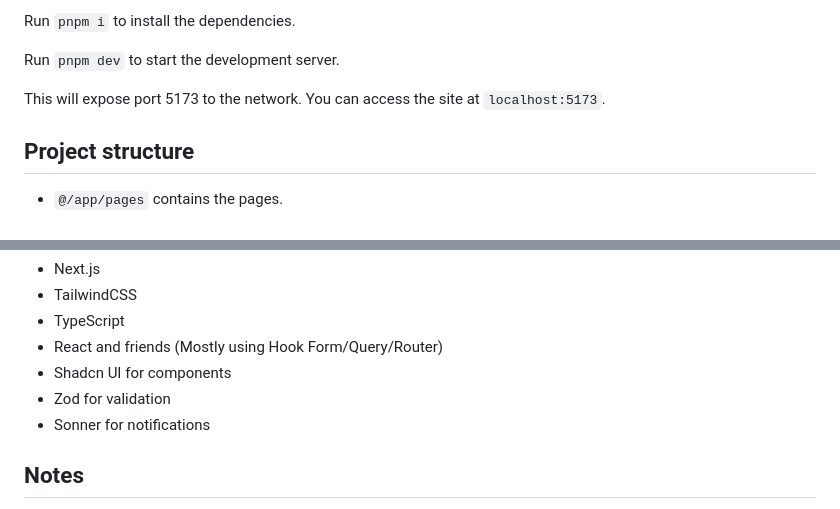
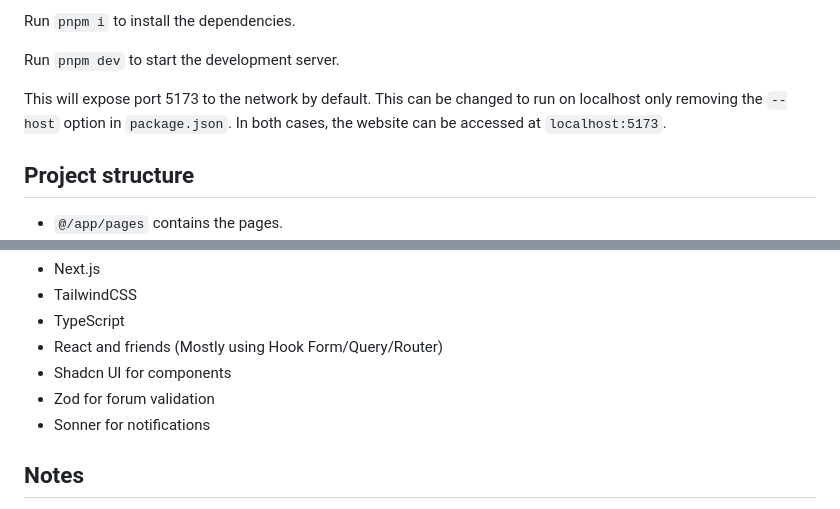
Before and after one commit to joepatricio/sd3-alumni, a Markdown page: README.md, 2 parts joined by grey strips. GitHub-like rendering.

Commit message:
Clarifications to README

```diff
--- a/README.md
+++ b/README.md
@@ -20,7 +20,8 @@
 
   Run `pnpm dev` to start the development server.
 
-  This will expose port 5173 to the network. You can access the site at `localhost:5173`.
+  This will expose port 5173 to the network by default. This can be changed to run on localhost only removing the `--host` option in `package.json`.
+  In both cases, the website can be accessed at `localhost:5173`.
 
   ## Project structure
 
@@ -38,7 +39,7 @@
   * TypeScript
   * React and friends (Mostly using Hook Form/Query/Router)
   * Shadcn UI for components
-  * Zod for validation
+  * Zod for forum validation
   * Sonner for notifications
 
   ## Notes
```
